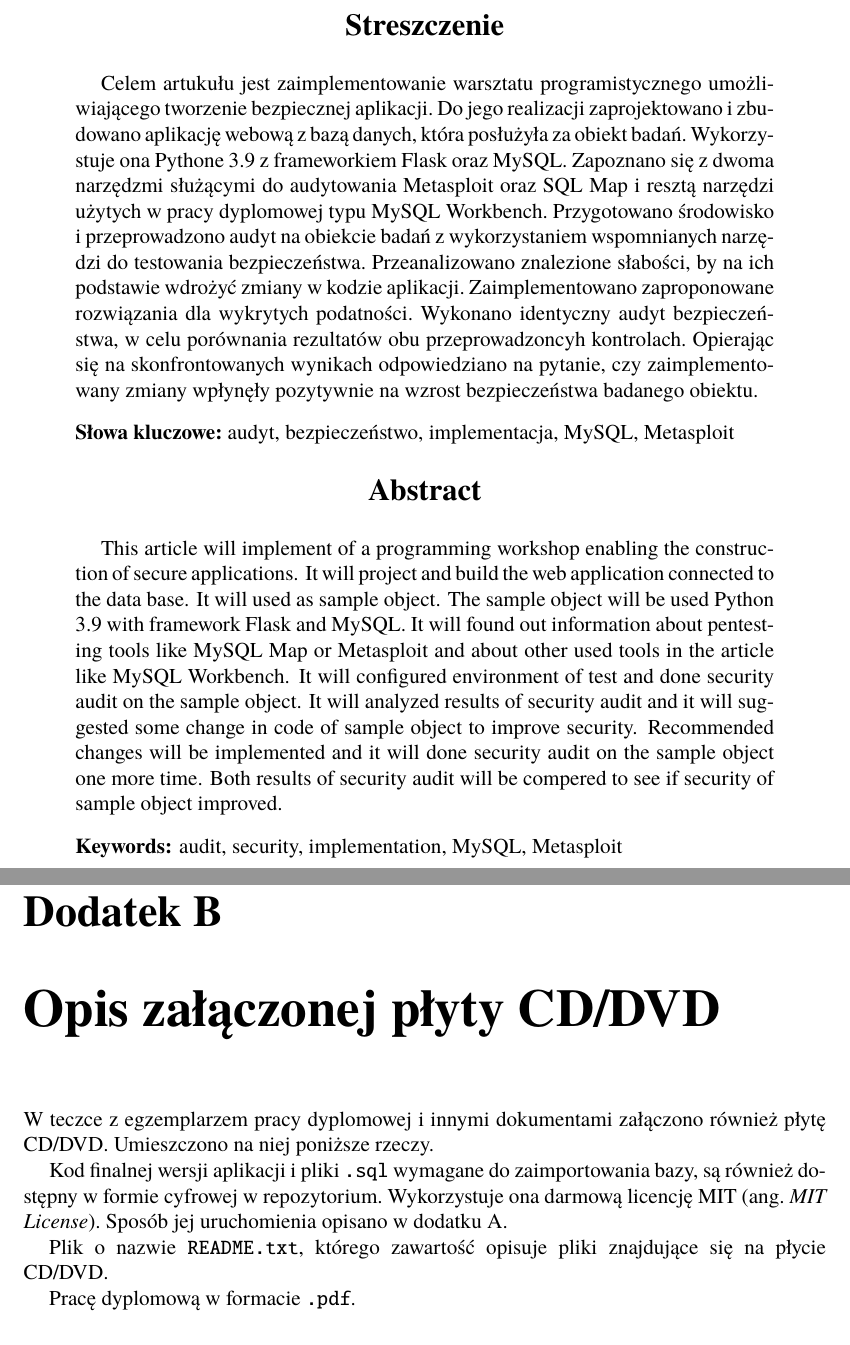
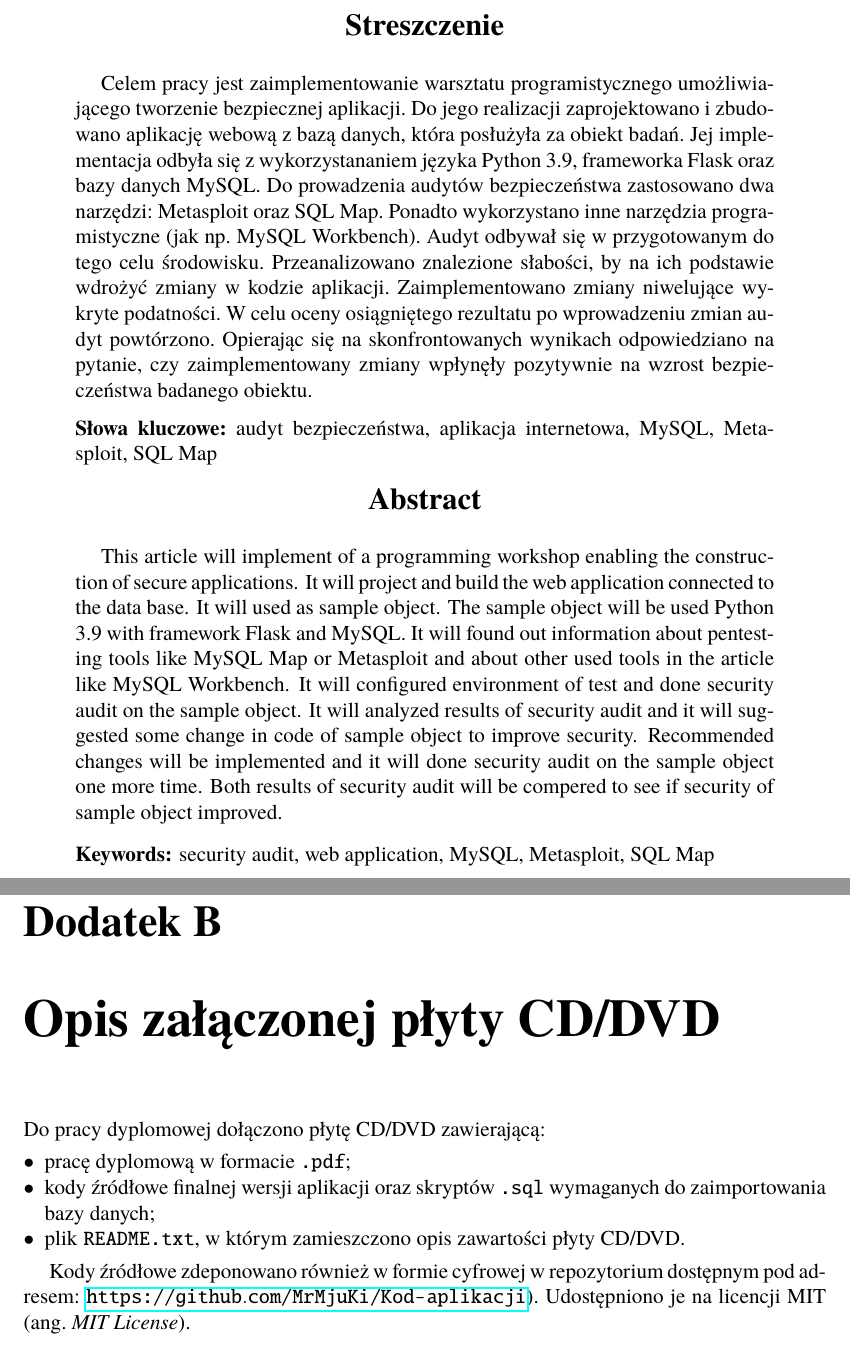
Before and after one commit to MrMjuKi/PracaDyplomowa, a LaTeX book (Dyplom.tex, which reads dodatekB.tex, streszczenie.tex): two parts of pages 2 and 34 of 34, joined at a grey line, cut so that both start at the same text. Compiled offline with pdfLaTeX; the source files are stored in an older character set and shown here as Unicode.

Commit message:
Niemal finalne poprawki

```diff
--- a/Dyplom.tex
+++ b/Dyplom.tex
@@ -520,7 +520,7 @@
     Title = {\@title \the\uppermargin},
     Author = {\@author},
     Subject={},
-    Keywords={audyt, bezpieczeństwo, implementacja, MySQL, Metasploit},
+    Keywords={audyt bezpieczeństwa, aplikacja internetowa, MySQL, Metasploit, SQL Map},
 		Producer={},
 	  CreationDate= {}, % zgodnie ze składnią: {D:yyyymmddhhmmss}, np. D:20210208175600
     ModDate={\pdfcreationdate},   % data modyfikacji będzie datą kompilacji
@@ -790,7 +790,7 @@
 \wydzial{Wydział Informatyki i Telekomunikacji}
 \kierunek{Cyberbezpieczeństwo (CBE)}
 \specjalnosc{Bezpieczeństwo danych (CBD)}
-\promotor{dr inż.\ Tomasz Kubik}
+\promotor{dr inż.\ Tomasz Kubik, K30W04ND03}
 \date{WROCŁAW, 2022}
 
 % Ustawienie odstępu od góry w nienumerowanych rozdziałach oraz wykazach:
--- a/dodatekB.tex
+++ b/dodatekB.tex
@@ -1,8 +1,9 @@
 \chapter{Opis załączonej płyty CD/DVD}
-W teczce z egzemplarzem pracy dyplomowej i innymi dokumentami załączono również płytę CD/DVD. Umieszczono na niej poniższe rzeczy.
+Do pracy dyplomowej dołączono płytę CD/DVD zawierającą:
+\begin{itemize}
+\item pracę dyplomową w formacie \texttt{.pdf};
+\item kody źródłowe finalnej wersji aplikacji oraz skryptów \texttt{.sql} wymaganych do zaimportowania bazy danych;
+\item plik \texttt{README.txt}, w którym zamieszczono opis zawartości płyty CD/DVD.
+\end{itemize}
 
-Kod finalnej wersji aplikacji i pliki \texttt{.sql} wymagane do zaimportowania bazy, są również dostępny w formie cyfrowej w repozytorium. Wykorzystuje ona darmową licencję MIT (ang.~\emph{MIT License}). Sposób jej uruchomienia opisano w dodatku A.
-
-Plik o nazwie \texttt{README.txt}, którego zawartość opisuje pliki znajdujące się na płycie CD/DVD.
-
-Pracę dyplomową w formacie \texttt{.pdf}.
+Kody źródłowe zdeponowano również w formie cyfrowej w repozytorium dostępnym pod adresem: \url{https://github.com/MrMjuKi/Kod-aplikacji}). Udostępniono je na licencji MIT (ang.~\emph{MIT License}).
--- a/streszczenie.tex
+++ b/streszczenie.tex
@@ -12,20 +12,20 @@
 %%%Nam id nulla a adipiscing tortor, dictum ut, lobortis urna. Donec non dui. Cras tempus orci ipsum, molestie quis, lacinia varius nunc, rhoncus purus, consectetuer congue risus.
 %\mbox{}\vspace{2cm} % można przesunąć, w zależności od długości streszczenia
 \begin{abstract}
-Celem artukułu jest zaimplementowanie warsztatu programistycznego umożliwiającego tworzenie bezpiecznej aplikacji. Do jego realizacji zaprojektowano i~zbudowano aplikację webową z bazą danych, która posłużyła za obiekt badań.  Wykorzystuje ona Pythone 3.9 z frameworkiem Flask oraz MySQL. Zapoznano się z~dwoma narzędzmi służącymi do audytowania Metasploit oraz SQL Map i~resztą narzędzi użytych w pracy dyplomowej typu MySQL Workbench. Przygotowano środowisko i przeprowadzono audyt na obiekcie badań z wykorzystaniem wspomnianych narzędzi do testowania bezpieczeństwa. Przeanalizowano znalezione słabości, by na ich podstawie wdrożyć zmiany w kodzie aplikacji. Zaimplementowano zaproponowane rozwiązania dla wykrytych podatności. Wykonano identyczny audyt bezpieczeństwa, w celu porównania rezultatów obu przeprowadzoncyh kontrolach. Opierając się na skonfrontowanych wynikach odpowiedziano na pytanie, czy zaimplementowany zmiany wpłynęły pozytywnie na wzrost bezpieczeństwa badanego obiektu.
+Celem pracy jest zaimplementowanie warsztatu programistycznego umożliwiającego tworzenie bezpiecznej aplikacji. Do jego realizacji zaprojektowano i~zbudowano aplikację webową z bazą danych, która posłużyła za obiekt badań.  Jej implementacja odbyła się z wykorzystananiem języka Python 3.9, frameworka Flask oraz bazy danych MySQL. Do prowadzenia audytów bezpieczeństwa zastosowano dwa narzędzi: Metasploit oraz SQL Map. Ponadto wykorzystano inne narzędzia programistyczne (jak np.\ MySQL Workbench). Audyt odbywał się w przygotowanym do tego celu środowisku. Przeanalizowano znalezione słabości, by na ich podstawie wdrożyć zmiany w kodzie aplikacji. Zaimplementowano zmiany niwelujące wykryte podatności. W celu oceny osiągniętego rezultatu po wprowadzeniu zmian audyt powtórzono. Opierając się na skonfrontowanych wynikach odpowiedziano na pytanie, czy zaimplementowany zmiany wpłynęły pozytywnie na wzrost bezpieczeństwa badanego obiektu.
 
 
 \end{abstract}
-\mykeywords{audyt, bezpieczeństwo, implementacja, MySQL, Metasploit}
+\mykeywords{audyt bezpieczeństwa, aplikacja internetowa, MySQL, Metasploit, SQL Map}
 
 % Dobrze byłoby skopiować słowa kluczowe do metadanych dokumentu pdf (w pliku Dyplom.tex)
 % Niestety, zaimplementowane makro nie robi tego z automatu, więc pozostaje kopiowanie ręczne.
 
 {
 \selectlanguage{english}
-\begin{abstract}
+\begin{abstract} % TO DO: do poprawy
 This article will implement of a programming workshop enabling the construction of secure applications. It will project and build the web application connected to the data base.
 It will used as sample object. The sample object will be used Python 3.9 with framework Flask and MySQL. It will found out information about pentesting tools like MySQL Map or Metasploit and about other used tools in the article like MySQL Workbench. It will configured environment of test and done security audit on the sample object. It will analyzed results of security audit and it will suggested some change in code of sample object to improve security. Recommended changes will be implemented and it will done security audit on the sample object one more time. Both results of security audit will be compered to see if security of sample object improved.
 \end{abstract}
-\mykeywords{audit, security, implementation, MySQL, Metasploit}
+\mykeywords{security audit, web application, MySQL, Metasploit, SQL Map}
 }
```
Also changed, not shown: rozdzial06.tex (+6 -6 lines).
